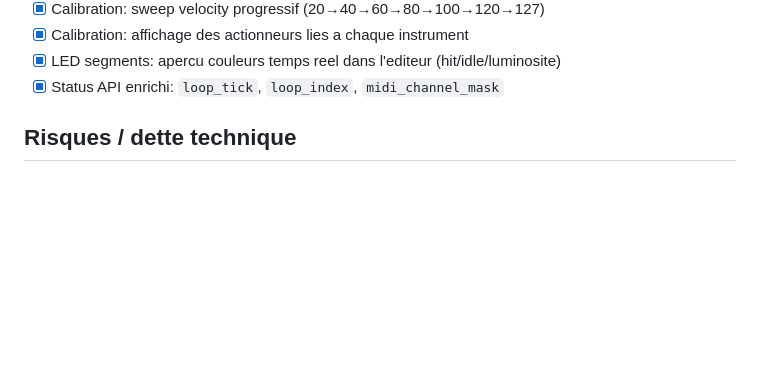
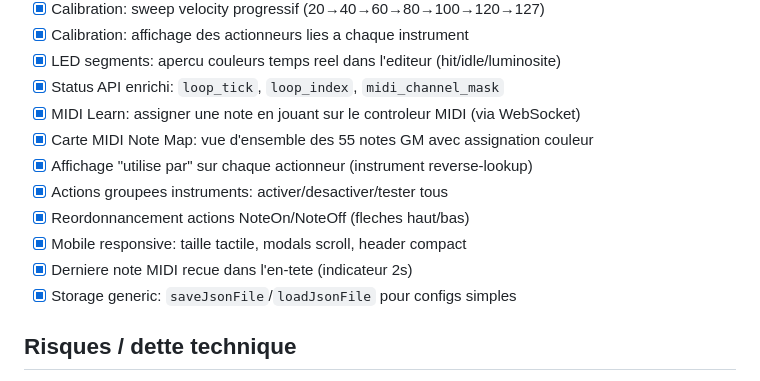
Before and after one commit to glloq/Drums-Engine-GMB, a Markdown page: docs/roadmap.md, the part around the change. GitHub-like rendering; blank space fills up the shorter version.

Commit message:
Update Phase 13 roadmap with all new features
Added: MIDI Learn, Note Map, actuator usage display, bulk operations,
action reordering, mobile responsive, last note indicator, generic storage.

https://claude.ai/code/session_019kVcxiXeZmpP5M261iKfHi

```diff
--- a/docs/roadmap.md
+++ b/docs/roadmap.md
@@ -154,6 +154,14 @@
 - [x] Calibration: affichage des actionneurs lies a chaque instrument
 - [x] LED segments: apercu couleurs temps reel dans l'editeur (hit/idle/luminosite)
 - [x] Status API enrichi: `loop_tick`, `loop_index`, `midi_channel_mask`
+- [x] MIDI Learn: assigner une note en jouant sur le controleur MIDI (via WebSocket)
+- [x] Carte MIDI Note Map: vue d'ensemble des 55 notes GM avec assignation couleur
+- [x] Affichage "utilise par" sur chaque actionneur (instrument reverse-lookup)
+- [x] Actions groupees instruments: activer/desactiver/tester tous
+- [x] Reordonnancement actions NoteOn/NoteOff (fleches haut/bas)
+- [x] Mobile responsive: taille tactile, modals scroll, header compact
+- [x] Derniere note MIDI recue dans l'en-tete (indicateur 2s)
+- [x] Storage generic: `saveJsonFile`/`loadJsonFile` pour configs simples
 
 ## Risques / dette technique
 - Couverture tests: script curl fonctionnel mais pas de CI automatise.
```
